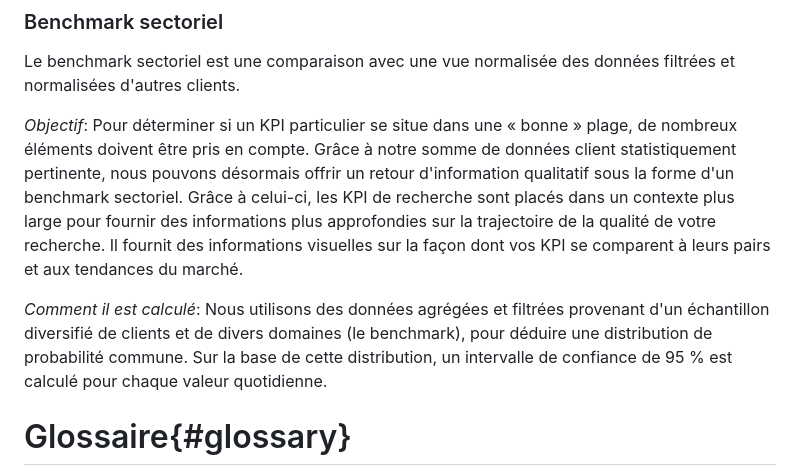
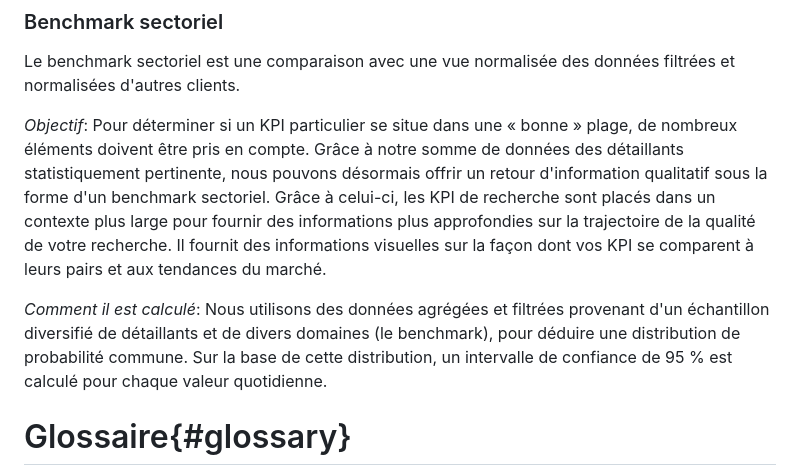
Before and after one commit to searchhub/searchhub.github.io, a Markdown page: ui/readme.fr.md, the part around the change. GitHub-like rendering.

```diff
--- a/ui/readme.fr.md
+++ b/ui/readme.fr.md
@@ -192,11 +192,11 @@ Il en résulte des limites supérieure et inférieure qui forment ensemble une b
 Le benchmark sectoriel est une comparaison avec une vue normalisée des données filtrées et normalisées d'autres clients.
 
 *Objectif*:
-Pour déterminer si un KPI particulier se situe dans une « bonne » plage, de nombreux éléments doivent être pris en compte. Grâce à notre somme de données client statistiquement pertinente, nous pouvons désormais offrir un retour d'information qualitatif sous la forme d'un benchmark sectoriel.
+Pour déterminer si un KPI particulier se situe dans une « bonne » plage, de nombreux éléments doivent être pris en compte. Grâce à notre somme de données des détaillants statistiquement pertinente, nous pouvons désormais offrir un retour d'information qualitatif sous la forme d'un benchmark sectoriel.
 Grâce à celui-ci, les KPI de recherche sont placés dans un contexte plus large pour fournir des informations plus approfondies sur la trajectoire de la qualité de votre recherche. Il fournit des informations visuelles sur la façon dont vos KPI se comparent à leurs pairs et aux tendances du marché.
 
 *Comment il est calculé*:
-Nous utilisons des données agrégées et filtrées provenant d'un échantillon diversifié de clients et de divers domaines (le benchmark), pour déduire une distribution de probabilité commune. Sur la base de cette distribution, un intervalle de confiance de 95 % est calculé pour chaque valeur quotidienne.
+Nous utilisons des données agrégées et filtrées provenant d'un échantillon diversifié de détaillants et de divers domaines (le benchmark), pour déduire une distribution de probabilité commune. Sur la base de cette distribution, un intervalle de confiance de 95 % est calculé pour chaque valeur quotidienne.
 
 
 # Glossaire{#glossary}
```
Also changed, not shown: ui/readme.de.md (+7 -7 lines), ui/readme.en.md (+3 -3 lines).
